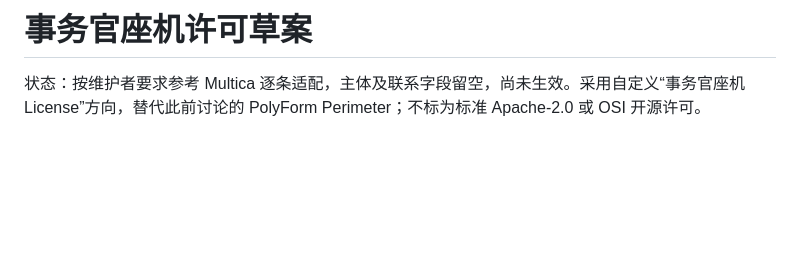
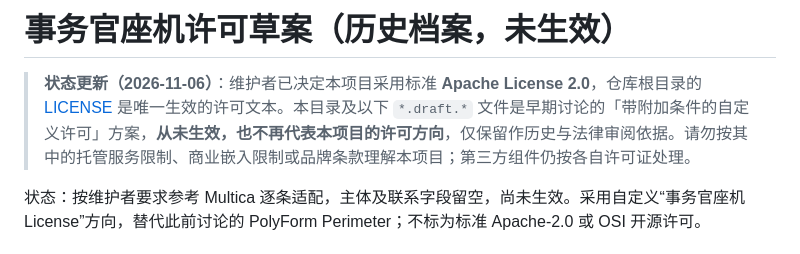
Before and after one commit to Qzzz00/manboo-workbench, a Markdown page: docs/licensing/README.md, the part around the change. Drawn GitHub-style; blank space fills up the shorter version.

```diff
--- a/docs/licensing/README.md
+++ b/docs/licensing/README.md
@@ -1,4 +1,6 @@
-# 事务官座机许可草案
+# 事务官座机许可草案（历史档案，未生效）
+
+> **状态更新（2026-11-06）**：维护者已决定本项目采用标准 **Apache License 2.0**，仓库根目录的 [LICENSE](../../LICENSE) 是唯一生效的许可文本。本目录及以下 `*.draft.*` 文件是早期讨论的「带附加条件的自定义许可」方案，**从未生效，也不再代表本项目的许可方向**，仅保留作历史与法律审阅依据。请勿按其中的托管服务限制、商业嵌入限制或品牌条款理解本项目；第三方组件仍按各自许可证处理。
 
 状态：按维护者要求参考 Multica 逐条适配，主体及联系字段留空，尚未生效。采用自定义“事务官座机 License”方向，替代此前讨论的 PolyForm Perimeter；不标为标准 Apache-2.0 或 OSI 开源许可。
 
```
Also changed, not shown: README.md (+39 -2 lines), dist/media/bilibili.jpg (added), dist/media/dy.jpg (added), dist/media/red.jpg (added), dist/media/wechat.png (added), 2 other files.
